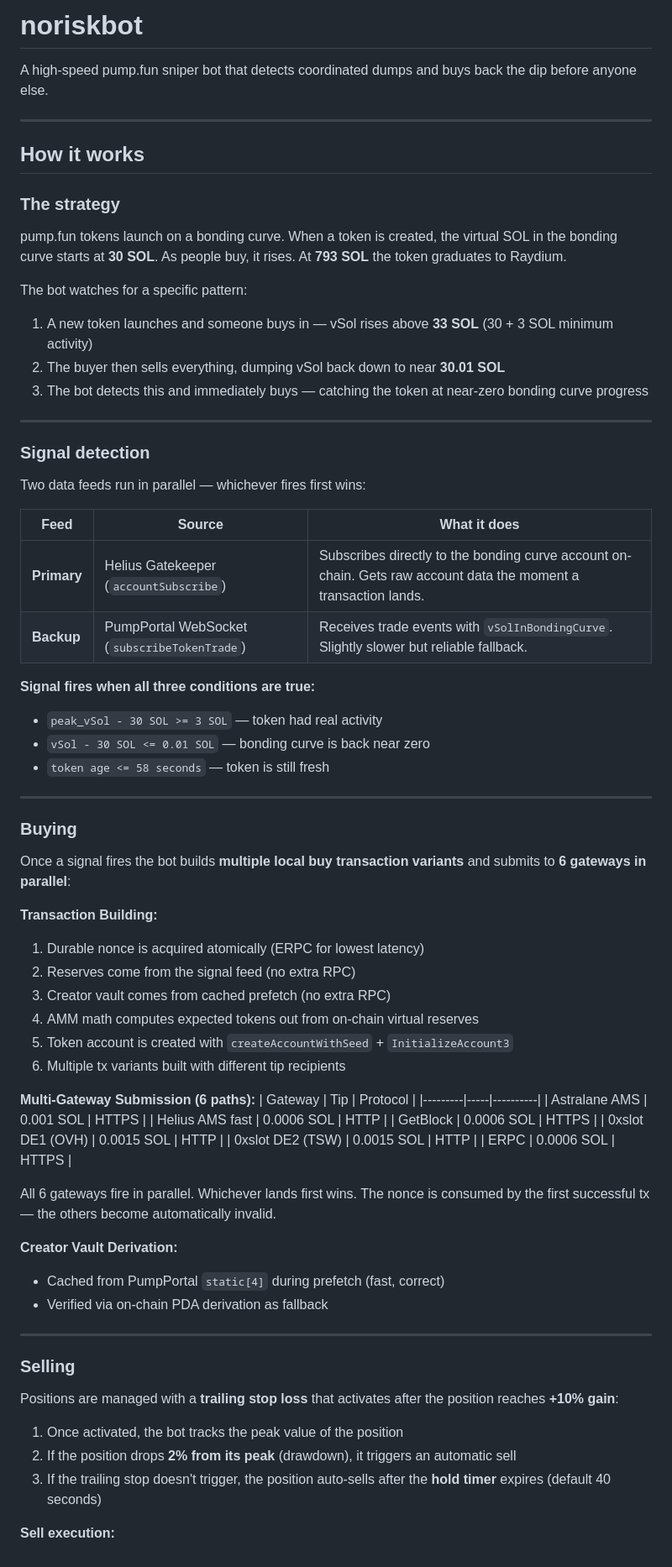
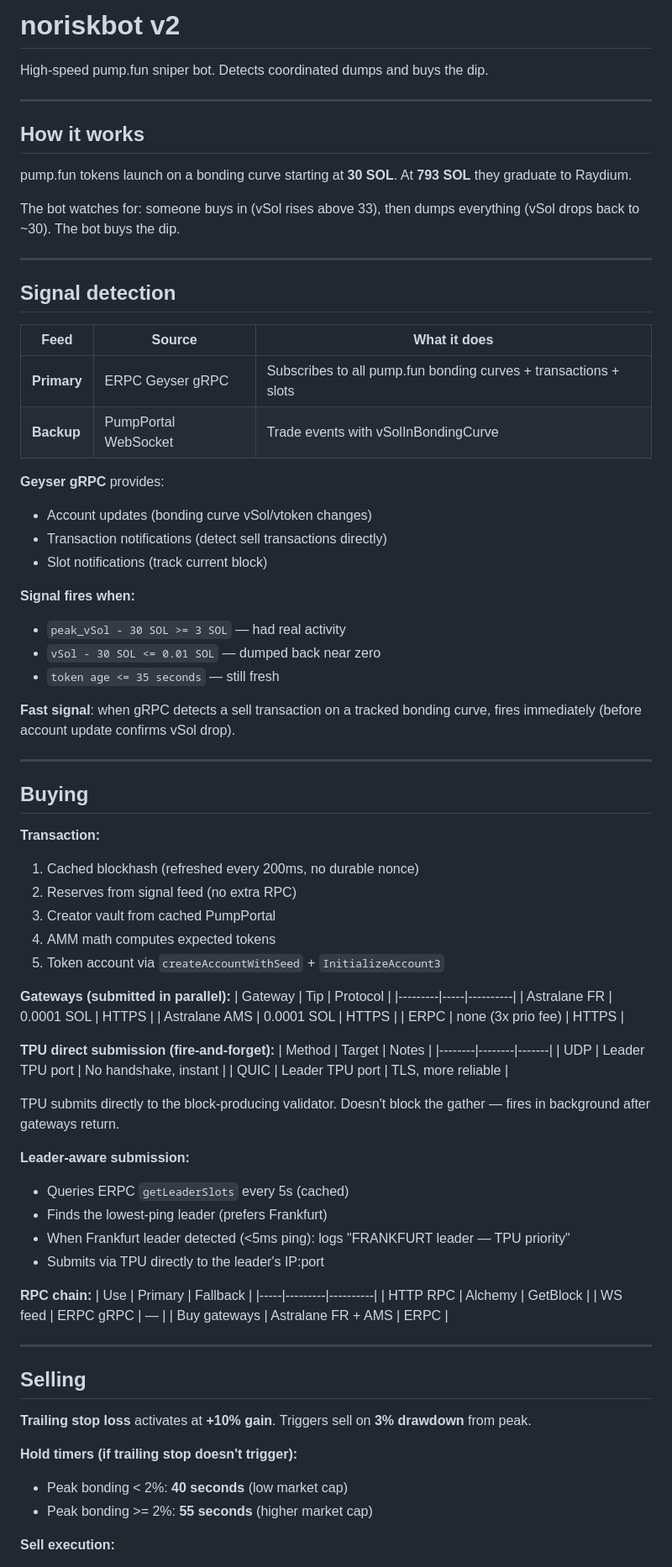
Before and after one commit to fynntechnology-ux/noriskbot-v2, a Markdown page: README.md, the part around one of its changes. Shown at 84% size. Drawn GitHub-style.

Commit message:
docs: update README for v2 (gRPC, TPU, leader-aware, dual Astralane)

```diff
--- a/README.md
+++ b/README.md
@@ -1,74 +1,83 @@
-# noriskbot
+# noriskbot v2
 
-A high-speed pump.fun sniper bot that detects coordinated dumps and buys back the dip before anyone else.
+High-speed pump.fun sniper bot. Detects coordinated dumps and buys the dip.
 
 ---
 
 ## How it works
 
-### The strategy
+pump.fun tokens launch on a bonding curve starting at **30 SOL**. At **793 SOL** they graduate to Raydium.
 
-pump.fun tokens launch on a bonding curve. When a token is created, the virtual SOL in the bonding curve starts at **30 SOL**. As people buy, it rises. At **793 SOL** the token graduates to Raydium.
-
-The bot watches for a specific pattern:
-1. A new token launches and someone buys in — vSol rises above **33 SOL** (30 + 3 SOL minimum activity)
-2. The buyer then sells everything, dumping vSol back down to near **30.01 SOL**
-3. The bot detects this and immediately buys — catching the token at near-zero bonding curve progress
+The bot watches for: someone buys in (vSol rises above 33), then dumps everything (vSol drops back to ~30). The bot buys the dip.
 
 ---
 
-### Signal detection
-
-Two data feeds run in parallel — whichever fires first wins:
+## Signal detection
 
 | Feed | Source | What it does |
 |------|--------|-------------|
-| **Primary** | Helius Gatekeeper (`accountSubscribe`) | Subscribes directly to the bonding curve account on-chain. Gets raw account data the moment a transaction lands. |
-| **Backup** | PumpPortal WebSocket (`subscribeTokenTrade`) | Receives trade events with `vSolInBondingCurve`. Slightly slower but reliable fallback. |
+| **Primary** | ERPC Geyser gRPC | Subscribes to all pump.fun bonding curves + transactions + slots |
+| **Backup** | PumpPortal WebSocket | Trade events with vSolInBondingCurve |
 
-**Signal fires when all three conditions are true:**
-- `peak_vSol - 30 SOL >= 3 SOL` — token had real activity
-- `vSol - 30 SOL <= 0.01 SOL` — bonding curve is back near zero
-- `token age <= 58 seconds` — token is still fresh
+**Geyser gRPC** provides:
+- Account updates (bonding curve vSol/vtoken changes)
+- Transaction notifications (detect sell transactions directly)
+- Slot notifications (track current block)
+
+**Signal fires when:**
+- `peak_vSol - 30 SOL >= 3 SOL` — had real activity
+- `vSol - 30 SOL <= 0.01 SOL` — dumped back near zero
+- `token age <= 35 seconds` — still fresh
+
+**Fast signal**: when gRPC detects a sell transaction on a tracked bonding curve, fires immediately (before account update confirms vSol drop).
 
 ---
 
-### Buying
+## Buying
 
-Once a signal fires the bot builds **multiple local buy transaction variants** and submits to **6 gateways in parallel**:
+**Transaction:**
+1. Cached blockhash (refreshed every 200ms, no durable nonce)
+2. Reserves from signal feed (no extra RPC)
+3. Creator vault from cached PumpPortal
+4. AMM math computes expected tokens
+5. Token account via `createAccountWithSeed` + `InitializeAccount3`
 
-**Transaction Building:**
-1. Durable nonce is acquired atomically (ERPC for lowest latency)
-2. Reserves come from the signal feed (no extra RPC)
-3. Creator vault comes from cached prefetch (no extra RPC)
-4. AMM math computes expected tokens out from on-chain virtual reserves
-5. Token account is created with `createAccountWithSeed` + `InitializeAccount3`
-6. Multiple tx variants built with different tip recipients
-
-**Multi-Gateway Submission (6 paths):**
+**Gateways (submitted in parallel):**
 | Gateway | Tip | Protocol |
 |---------|-----|----------|
-| Astralane AMS | 0.001 SOL | HTTPS |
-| Helius AMS fast | 0.0006 SOL | HTTP |
-| GetBlock | 0.0006 SOL | HTTPS |
-| 0xslot DE1 (OVH) | 0.0015 SOL | HTTP |
-| 0xslot DE2 (TSW) | 0.0015 SOL | HTTP |
-| ERPC | 0.0006 SOL | HTTPS |
+| Astralane FR | 0.0001 SOL | HTTPS |
+| Astralane AMS | 0.0001 SOL | HTTPS |
+| ERPC | none (3x prio fee) | HTTPS |
 
-All 6 gateways fire in parallel. Whichever lands first wins. The nonce is consumed by the first successful tx — the others become automatically invalid.
+**TPU direct submission (fire-and-forget):**
+| Method | Target | Notes |
+|--------|--------|-------|
+| UDP | Leader TPU port | No handshake, instant |
+| QUIC | Leader TPU port | TLS, more reliable |
 
-**Creator Vault Derivation:**
-- Cached from PumpPortal `static[4]` during prefetch (fast, correct)
-- Verified via on-chain PDA derivation as fallback
+TPU submits directly to the block-producing validator. Doesn't block the gather — fires in background after gateways return.
+
+**Leader-aware submission:**
+- Queries ERPC `getLeaderSlots` every 5s (cached)
+- Finds the lowest-ping leader (prefers Frankfurt)
+- When Frankfurt leader detected (<5ms ping): logs "FRANKFURT leader — TPU priority"
+- Submits via TPU directly to the leader's IP:port
+
+**RPC chain:**
+| Use | Primary | Fallback |
+|-----|---------|----------|
+| HTTP RPC | Alchemy | GetBlock |
+| WS feed | ERPC gRPC | — |
+| Buy gateways | Astralane FR + AMS | ERPC |
 
 ---
 
-### Selling
+## Selling
 
-Positions are managed with a **trailing stop loss** that activates after the position reaches **+10% gain**:
+**Trailing stop loss** activates at **+10% gain**. Triggers sell on **3% drawdown** from peak.
 
-1. Once activated, the bot tracks the peak value of the position
-2. If the position drops **2% from its peak** (drawdown), it triggers an automatic sell
-3. If the trailing stop doesn't trigger, the position auto-sells after the **hold timer** expires (default 40 seconds)
+**Hold timers (if trailing stop doesn't trigger):**
+- Peak bonding < 2%: **40 seconds** (low market cap)
+- Peak bonding >= 2%: **55 seconds** (higher market cap)
 
 **Sell execution:**
```
Also changed, not shown: other parts of README.md (+69 -51 lines).
